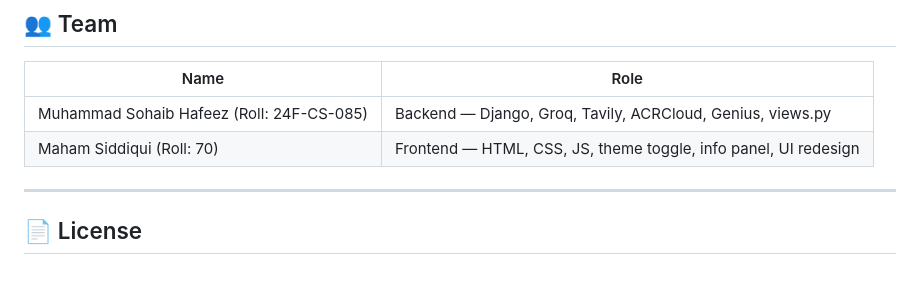
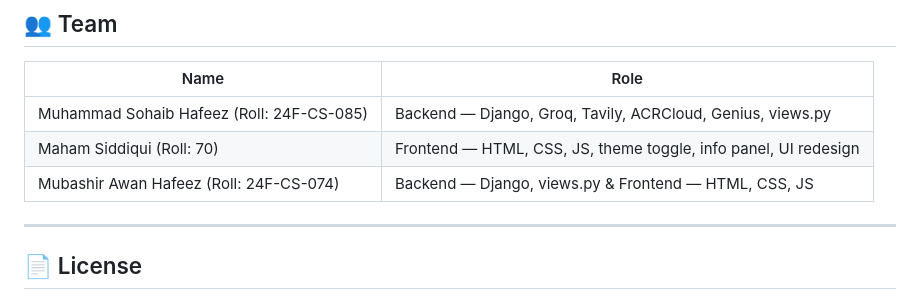
Before and after one commit to M-sohaib-Hafeez/Ai-Voice-Agent--NOVA-, a Markdown page: README.md, the part around the change. GitHub-like rendering.

Commit message:
Add Mubashir Awan Hafeez to team roles

```diff
--- a/README.md
+++ b/README.md
@@ -289,6 +289,7 @@ requests>=2.31.0
 |---|---|
 | Muhammad Sohaib Hafeez (Roll: 24F-CS-085) | Backend — Django, Groq, Tavily, ACRCloud, Genius, views.py |
 | Maham Siddiqui (Roll: 70) | Frontend — HTML, CSS, JS, theme toggle, info panel, UI redesign |
+| Mubashir Awan Hafeez (Roll: 24F-CS-074) | Backend — Django, views.py & Frontend — HTML, CSS, JS|
 
 ---
 
```
